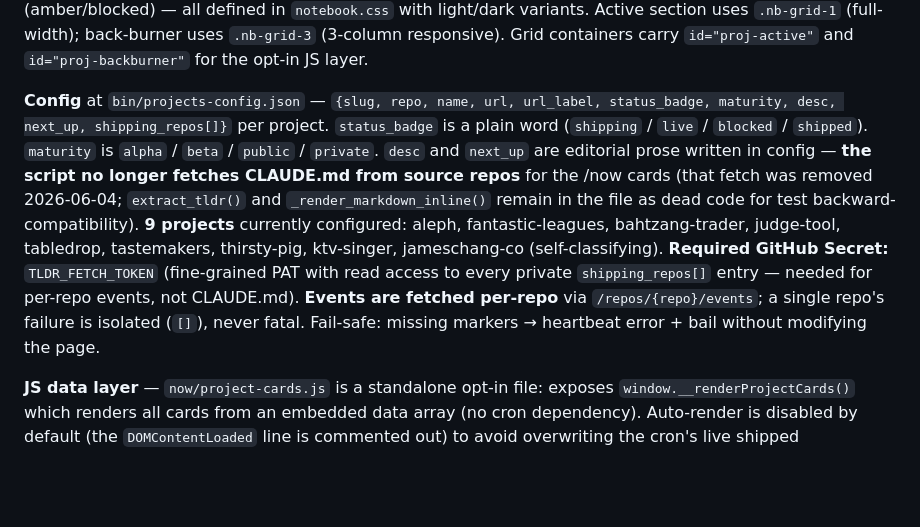
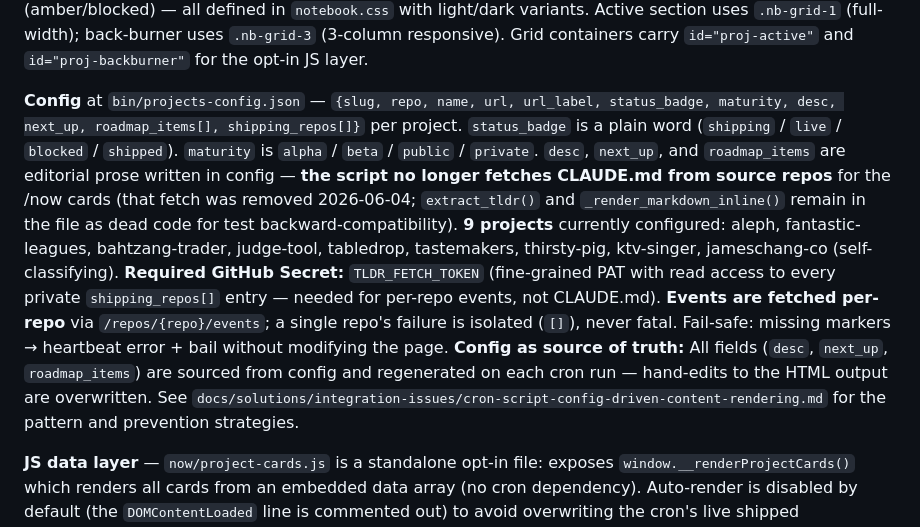
Before and after one commit to thirstypig/jameschang.co, a Markdown page: CLAUDE.md, the part around the change. Drawn GitHub-style; blank space fills up the shorter version.

Commit message:
docs: add roadmap_items to CLAUDE.md + link solution doc
Updated the project cards config documentation to mention roadmap_items field and referenced the new integration-issues pattern doc for config-driven content preservation and testing strategies.

Co-Authored-By: Claude Haiku 4.5 <noreply@anthropic.com>

```diff
--- a/CLAUDE.md
+++ b/CLAUDE.md
@@ -158,7 +158,7 @@ The `/now` page is assembled from several independent sync scripts that each wri
 
 **Card format** (`.nb-proj-card`, added 2026-06-04): activity-first layout — the most recent shipped commit appears BEFORE the description so returning visitors see the delta without scanning prose. Each card has: (1) project name + domain, (2) status badge (`<span class="nb-proj-badge nb-proj-badge--{status}">`) with an inline Tabler SVG icon + "Status · Maturity" label (e.g. "Shipping · Beta", "Live · Private", "Blocked · Alpha"), (3) `.nb-proj-activity` inset with the most recent GitHub event link + live-relative timestamp (or `.nb-proj-activity--empty` if no recent events), (4) one-sentence description, (5) "next up" line. Badge CSS tokens: `--color-border-info` (blue/shipping), `--color-border-success` (green/live), `--color-border-warning` (amber/blocked) — all defined in `notebook.css` with light/dark variants. Active section uses `.nb-grid-1` (full-width); back-burner uses `.nb-grid-3` (3-column responsive). Grid containers carry `id="proj-active"` and `id="proj-backburner"` for the opt-in JS layer.
 
-**Config** at `bin/projects-config.json` — `{slug, repo, name, url, url_label, status_badge, maturity, desc, next_up, shipping_repos[]}` per project. `status_badge` is a plain word (`shipping` / `live` / `blocked` / `shipped`). `maturity` is `alpha` / `beta` / `public` / `private`. `desc` and `next_up` are editorial prose written in config — **the script no longer fetches CLAUDE.md from source repos** for the /now cards (that fetch was removed 2026-06-04; `extract_tldr()` and `_render_markdown_inline()` remain in the file as dead code for test backward-compatibility). **9 projects** currently configured: aleph, fantastic-leagues, bahtzang-trader, judge-tool, tabledrop, tastemakers, thirsty-pig, ktv-singer, jameschang-co (self-classifying). **Required GitHub Secret:** `TLDR_FETCH_TOKEN` (fine-grained PAT with read access to every private `shipping_repos[]` entry — needed for per-repo events, not CLAUDE.md). **Events are fetched per-repo** via `/repos/{repo}/events`; a single repo's failure is isolated (`[]`), never fatal. Fail-safe: missing markers → heartbeat error + bail without modifying the page.
+**Config** at `bin/projects-config.json` — `{slug, repo, name, url, url_label, status_badge, maturity, desc, next_up, roadmap_items[], shipping_repos[]}` per project. `status_badge` is a plain word (`shipping` / `live` / `blocked` / `shipped`). `maturity` is `alpha` / `beta` / `public` / `private`. `desc`, `next_up`, and `roadmap_items` are editorial prose written in config — **the script no longer fetches CLAUDE.md from source repos** for the /now cards (that fetch was removed 2026-06-04; `extract_tldr()` and `_render_markdown_inline()` remain in the file as dead code for test backward-compatibility). **9 projects** currently configured: aleph, fantastic-leagues, bahtzang-trader, judge-tool, tabledrop, tastemakers, thirsty-pig, ktv-singer, jameschang-co (self-classifying). **Required GitHub Secret:** `TLDR_FETCH_TOKEN` (fine-grained PAT with read access to every private `shipping_repos[]` entry — needed for per-repo events, not CLAUDE.md). **Events are fetched per-repo** via `/repos/{repo}/events`; a single repo's failure is isolated (`[]`), never fatal. Fail-safe: missing markers → heartbeat error + bail without modifying the page. **Config as source of truth:** All fields (`desc`, `next_up`, `roadmap_items`) are sourced from config and regenerated on each cron run — hand-edits to the HTML output are overwritten. See `docs/solutions/integration-issues/cron-script-config-driven-content-rendering.md` for the pattern and prevention strategies.
 
 **JS data layer** — `now/project-cards.js` is a standalone opt-in file: exposes `window.__renderProjectCards()` which renders all cards from an embedded data array (no cron dependency). Auto-render is disabled by default (the `DOMContentLoaded` line is commented out) to avoid overwriting the cron's live shipped timestamps. Activate by uncommenting that line or adding `<script src="/now/project-cards.js" defer></script>` to now/index.html.
 
```
